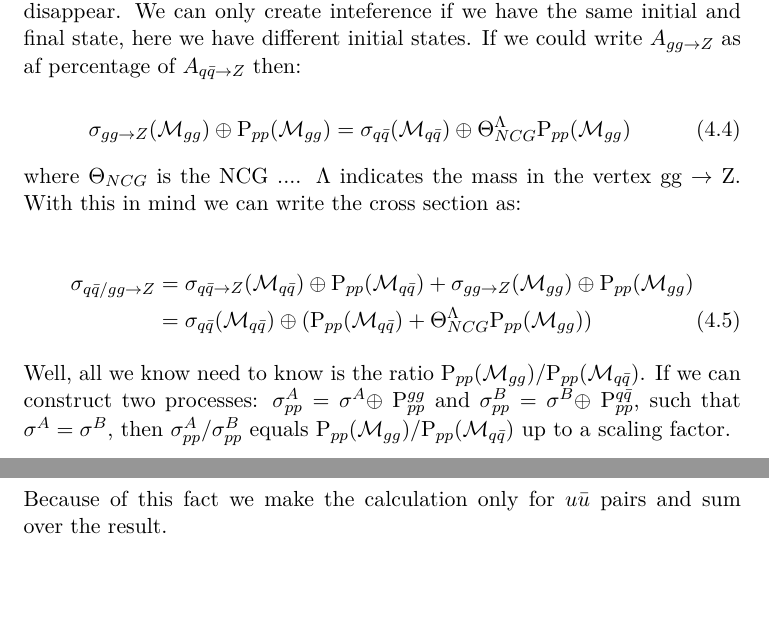
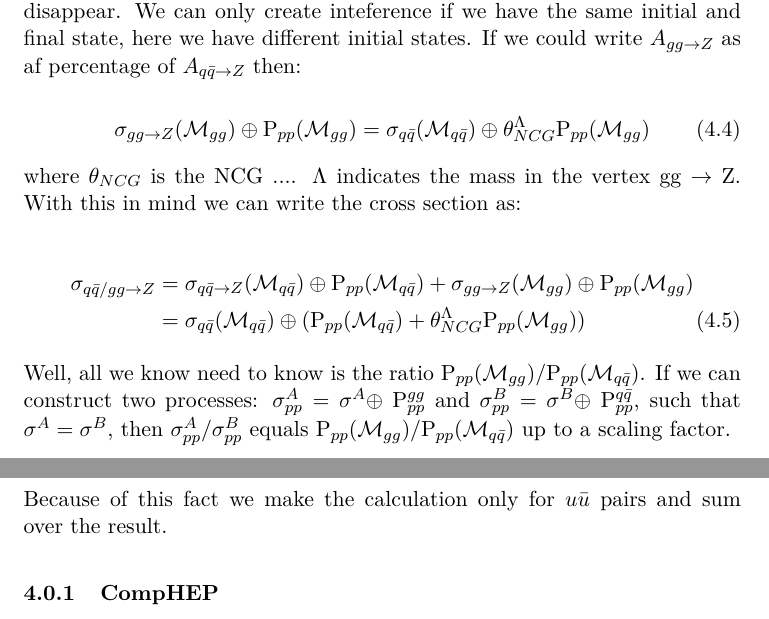
Before and after one commit to askielboe/git_bachelor_ncg, a LaTeX paper (latex/main.tex, which reads latex/methods.tex): two parts of pages 13 and 14 of 18, joined at a grey line, cut so that both start at the same text. Compiled offline with pdfLaTeX.

Commit message:
skiver på t_ncg, kan nærmest kun opfattes som en kladde..

```diff
--- a/latex/methods.tex
+++ b/latex/methods.tex
@@ -22,14 +22,14 @@ Here the symbol $\oplus$ means that we multiply distibutions, bin by bin individ
 We notice that this is not the total Z-production since the inteference part disappear. We can only create inteference if we have the same initial and final state, here we have different initial states. If we could write $A_{gg \rightarrow Z}$ as af percentage of $A_{q \bar q \rightarrow Z}$ then:
 
 \begin{equation}
-\sigma_{gg\rightarrow Z} (\mathcal{M}_{gg}) \oplus \textrm{P}_{pp}(\mathcal{M}_{gg})=\sigma_{q \bar q}(\mathcal{M}_{q \bar q}) \oplus \Theta_{NCG}^{\Lambda}\textrm{P}_{pp}(\mathcal{M}_{gg})
+\sigma_{gg\rightarrow Z} (\mathcal{M}_{gg}) \oplus \textrm{P}_{pp}(\mathcal{M}_{gg})=\sigma_{q \bar q}(\mathcal{M}_{q \bar q}) \oplus \theta_{NCG}^{\Lambda}\textrm{P}_{pp}(\mathcal{M}_{gg})
 \end{equation}
 
-where $\Theta_{NCG}$ is the NCG .... $\Lambda$ indicates the mass in the vertex gg $\rightarrow$ Z. With this in mind we can write the cross section as:
+where $\theta_{NCG}$ is the NCG .... $\Lambda$ indicates the mass in the vertex gg $\rightarrow$ Z. With this in mind we can write the cross section as:
 
 \begin{align}
 \sigma_{q \bar q/gg \rightarrow Z} &= \sigma_{q \bar q \rightarrow Z} (\mathcal{M}_{q \bar q}) \oplus \textrm{P}_{pp}(\mathcal{M}_{q \bar q})+ \sigma_{gg\rightarrow Z} (\mathcal{M}_{gg}) \oplus \textrm{P}_{pp}(\mathcal{M}_{gg})\nonumber \\
-&= \sigma_{q \bar q}(\mathcal{M}_{q \bar q}) \oplus (\textrm{P}_{pp}(\mathcal{M}_{q \bar q})+\Theta_{NCG}^{\Lambda}\textrm{P}_{pp}(\mathcal{M}_{gg}))
+&= \sigma_{q \bar q}(\mathcal{M}_{q \bar q}) \oplus (\textrm{P}_{pp}(\mathcal{M}_{q \bar q})+\theta_{NCG}^{\Lambda}\textrm{P}_{pp}(\mathcal{M}_{gg}))
 \end{align}
 
 Well, all we know need to know is the ratio P$_{pp}(\mathcal{M}_{gg})$/P$_{pp}(\mathcal{M}_{q \bar q})$. If we can construct two processes: $\sigma_{pp}^{A}=\sigma^{A} \oplus$ P$_{pp}^{gg}$ and $\sigma_{pp}^{B}=\sigma^{B} \oplus$ P$_{pp}^{q \bar q}$, such that $\sigma^{A}=\sigma^{B}$, then $\sigma_{pp}^{A}/\sigma_{pp}^{B}$ equals  P$_{pp}(\mathcal{M}_{gg})$/P$_{pp}(\mathcal{M}_{q \bar q})$ up to a scaling factor.
@@ -47,3 +47,5 @@ When we have calculated the ratio \eqref{eq:g-gamma-ratio} we use the following
 where $C_q$ and $C_g$ are the available number of quarks and gluons and $M^{34}$ is the invariant mass of the two particles in the final state. Because the quarks have different charges we have to be careful in the choice of the particular quarks we choose. The strength of the electromagnetic interaction (interactions including $\gamma$) is dependent on the charges of the particles involved. Such that $u$ and $c$ which both have positive charge of $2/3$ couples more strongly to the $\gamma$ than the $d$, $s$ and $b$ which all have negative charge of $-1/2$. $Z^0$ and gluons ($g$), on the other hand, do not couple to charge, so the strengths of vertices involving these are independent of the types of quarks involved.
 \\ \\
 Because of this fact we make the calculation only for $u\bar{u}$ pairs and sum over the result.
+
+\subsubsection{CompHEP}
```
Also changed, not shown: latex/methods.tex (2 more changed lines).
